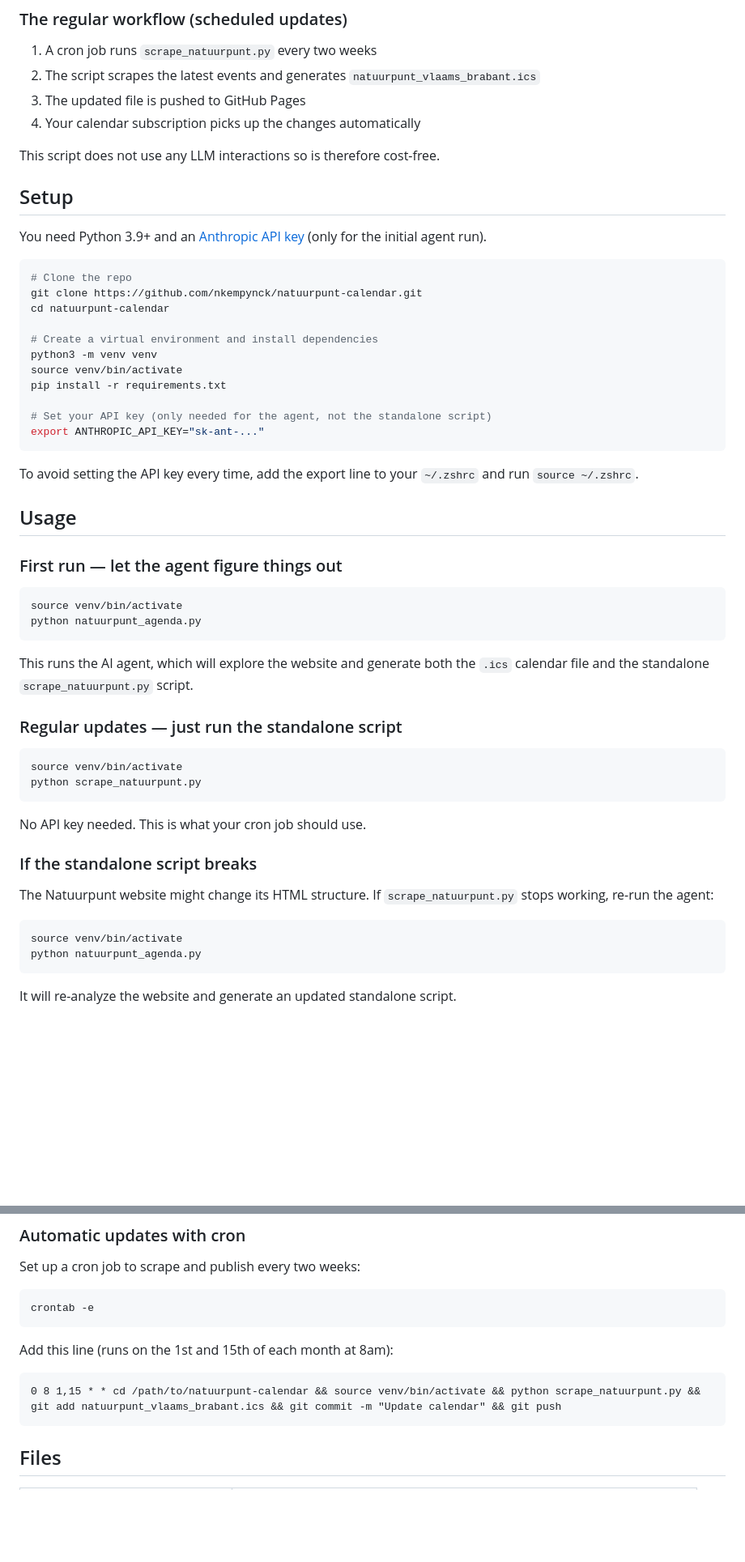
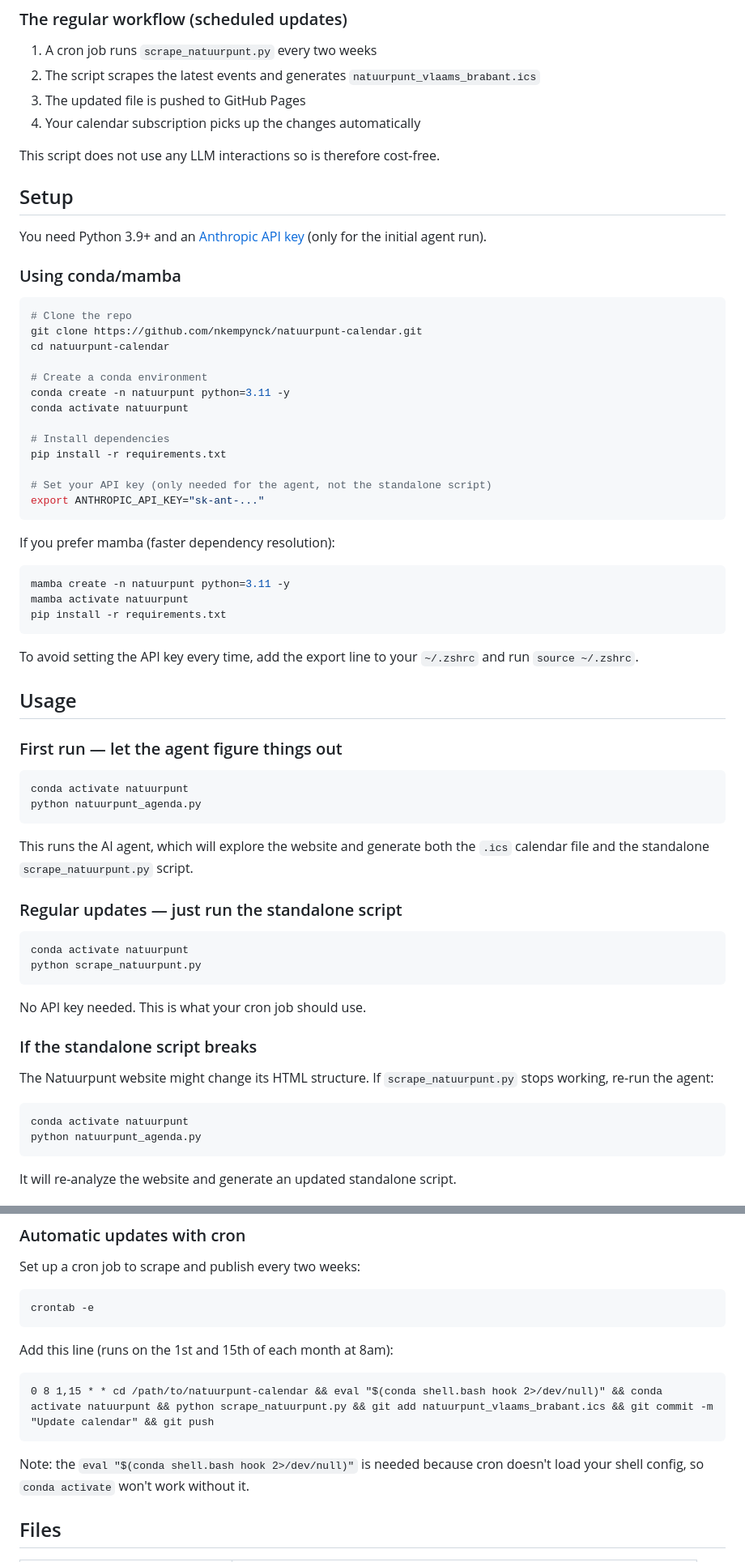
Before and after one commit to nkempynck/natuurpunt-calendar, a Markdown page: README.md, 2 parts joined by grey strips. Shown at 81% size. Drawn GitHub-style; blank space fills up the shorter version.

Commit message:
Update README for conda environment setup

````diff
--- a/README.md
+++ b/README.md
@@ -31,22 +31,35 @@ The agent is the builder. The standalone script is what actually runs day-to-day
 4. Your calendar subscription picks up the changes automatically
 
 This script does not use any LLM interactions so is therefore cost-free.
+
 ## Setup
 
 You need Python 3.9+ and an [Anthropic API key](https://console.anthropic.com/) (only for the initial agent run).
+
+### Using conda/mamba
 
 ```bash
 # Clone the repo
 git clone https://github.com/nkempynck/natuurpunt-calendar.git
 cd natuurpunt-calendar
 
-# Create a virtual environment and install dependencies
-python3 -m venv venv
-source venv/bin/activate
+# Create a conda environment
+conda create -n natuurpunt python=3.11 -y
+conda activate natuurpunt
+
+# Install dependencies
 pip install -r requirements.txt
 
 # Set your API key (only needed for the agent, not the standalone script)
 export ANTHROPIC_API_KEY="sk-ant-..."
+```
+
+If you prefer mamba (faster dependency resolution):
+
+```bash
+mamba create -n natuurpunt python=3.11 -y
+mamba activate natuurpunt
+pip install -r requirements.txt
 ```
 
 To avoid setting the API key every time, add the export line to your `~/.zshrc` and run `source ~/.zshrc`.
@@ -56,7 +69,7 @@ To avoid setting the API key every time, add the export line to your `~/.zshrc`
 ### First run — let the agent figure things out
 
 ```bash
-source venv/bin/activate
+conda activate natuurpunt
 python natuurpunt_agenda.py
 ```
 
@@ -65,7 +78,7 @@ This runs the AI agent, which will explore the website and generate both the `.i
 ### Regular updates — just run the standalone script
 
 ```bash
-source venv/bin/activate
+conda activate natuurpunt
 python scrape_natuurpunt.py
 ```
 
@@ -76,7 +89,7 @@ No API key needed. This is what your cron job should use.
 The Natuurpunt website might change its HTML structure. If `scrape_natuurpunt.py` stops working, re-run the agent:
 
 ```bash
-source venv/bin/activate
+conda activate natuurpunt
 python natuurpunt_agenda.py
 ```
 
@@ -105,8 +118,10 @@ crontab -e
 Add this line (runs on the 1st and 15th of each month at 8am):
 
 ```
-0 8 1,15 * * cd /path/to/natuurpunt-calendar && source venv/bin/activate && python scrape_natuurpunt.py && git add natuurpunt_vlaams_brabant.ics && git commit -m "Update calendar" && git push
+0 8 1,15 * * cd /path/to/natuurpunt-calendar && eval "$(conda shell.bash hook 2>/dev/null)" && conda activate natuurpunt && python scrape_natuurpunt.py && git add natuurpunt_vlaams_brabant.ics && git commit -m "Update calendar" && git push
 ```
+
+Note: the `eval "$(conda shell.bash hook 2>/dev/null)"` is needed because cron doesn't load your shell config, so `conda activate` won't work without it.
 
 ## Files
 
````
